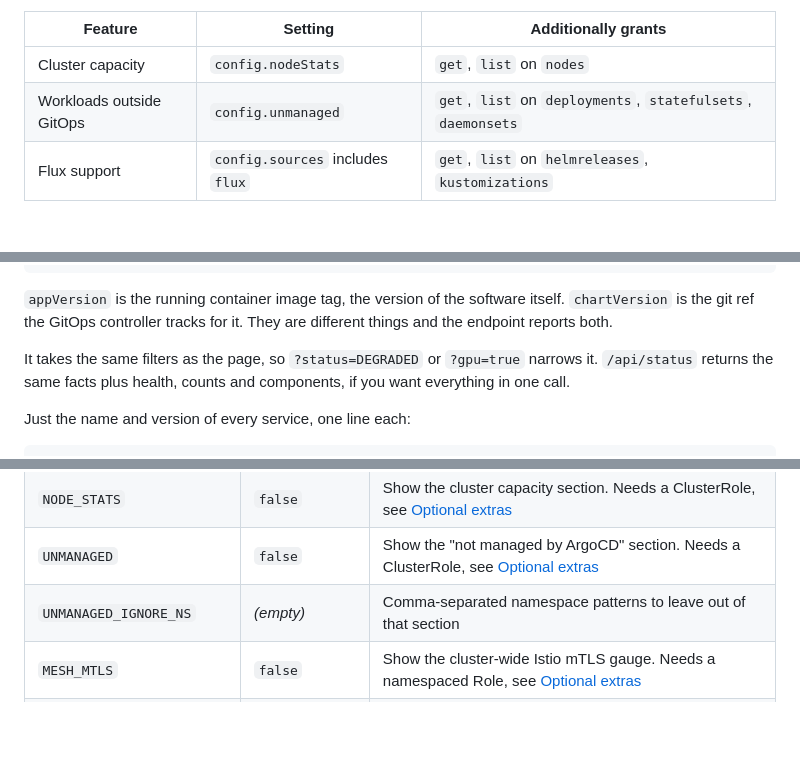
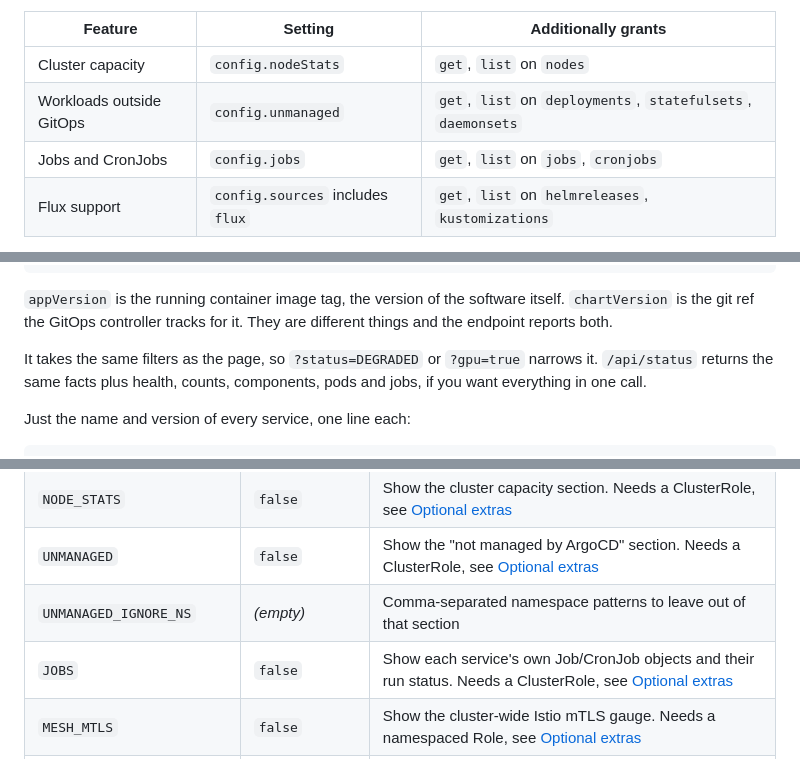
Before and after one commit to ntmggr/k8s-status, a Markdown page: README.md, 3 parts joined by grey strips. Drawn GitHub-style; blank space fills up the shorter version.

```diff
--- a/README.md
+++ b/README.md
@@ -125,6 +129,7 @@ on requires `rbac.clusterRole=true`, because these resources are not namespaced:
 |---|---|---|
 | Cluster capacity | `config.nodeStats` | `get`, `list` on `nodes` |
 | Workloads outside GitOps | `config.unmanaged` | `get`, `list` on `deployments`, `statefulsets`, `daemonsets` |
+| Jobs and CronJobs | `config.jobs` | `get`, `list` on `jobs`, `cronjobs` |
 | Flux support | `config.sources` includes `flux` | `get`, `list` on `helmreleases`, `kustomizations` |
 
 **Mesh mTLS's own Role needs no ClusterRole at all.** It reads one named object in one
@@ -581,8 +586,8 @@ $ curl -s http://localhost:8080/k8s-status/api/versions | jq '.services[0]'
 things and the endpoint reports both.
 
 It takes the same filters as the page, so `?status=DEGRADED` or `?gpu=true` narrows it.
-`/api/status` returns the same facts plus health, counts and components, if you want
-everything in one call.
+`/api/status` returns the same facts plus health, counts, components, pods and jobs, if
+you want everything in one call.
 
 Just the name and version of every service, one line each:
 
@@ -617,6 +622,7 @@ can run it with none of them set.
 | `NODE_STATS` | `false` | Show the cluster capacity section. Needs a ClusterRole, see [Optional extras](#optional-extras) |
 | `UNMANAGED` | `false` | Show the "not managed by ArgoCD" section. Needs a ClusterRole, see [Optional extras](#optional-extras) |
 | `UNMANAGED_IGNORE_NS` | *(empty)* | Comma-separated namespace patterns to leave out of that section |
+| `JOBS` | `false` | Show each service's own Job/CronJob objects and their run status. Needs a ClusterRole, see [Optional extras](#optional-extras) |
 | `MESH_MTLS` | `false` | Show the cluster-wide Istio mTLS gauge. Needs a namespaced Role, see [Optional extras](#optional-extras) |
 | `MESH_NAMESPACE` | `istio-system` | Namespace holding the mesh-wide `PeerAuthentication` object |
 | `CACHE_TTL_SECONDS` | `15` | How long a fetched snapshot is reused |
```
Also changed, not shown: other parts of README.md (+45 -17 lines).
